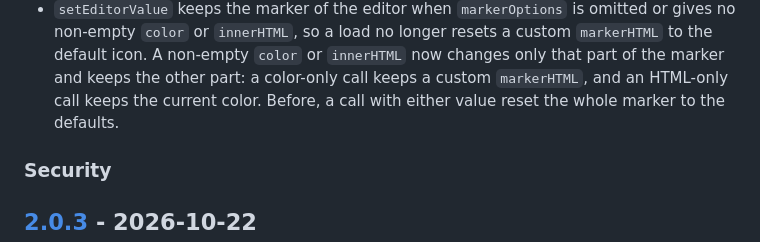
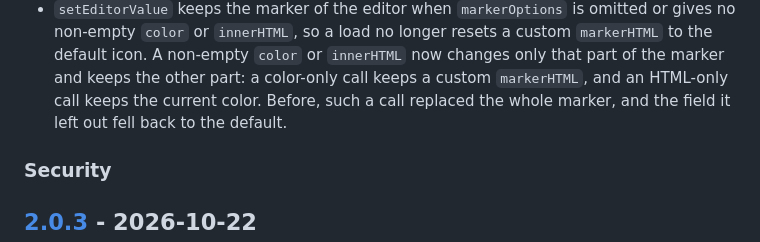
Before and after one commit to AdguardTeam/RulesEditor, a Markdown page: CHANGELOG.md, the part around the change. Drawn GitHub-style.

Commit message:
AG-60909 Match the changelog wording to the released behavior

```diff
--- a/CHANGELOG.md
+++ b/CHANGELOG.md
@@ -30,8 +30,8 @@ and this project adheres to [Semantic Versioning](https://semver.org/spec/v2.0.0
   resets a custom `markerHTML` to the default icon. A non-empty `color` or
   `innerHTML` now changes only that part of the marker and keeps the other
   part: a color-only call keeps a custom `markerHTML`, and an HTML-only call
-  keeps the current color. Before, a call with either value reset the whole
-  marker to the defaults.
+  keeps the current color. Before, such a call replaced the whole marker, and
+  the field it left out fell back to the default.
 
 ### Security
 
```
